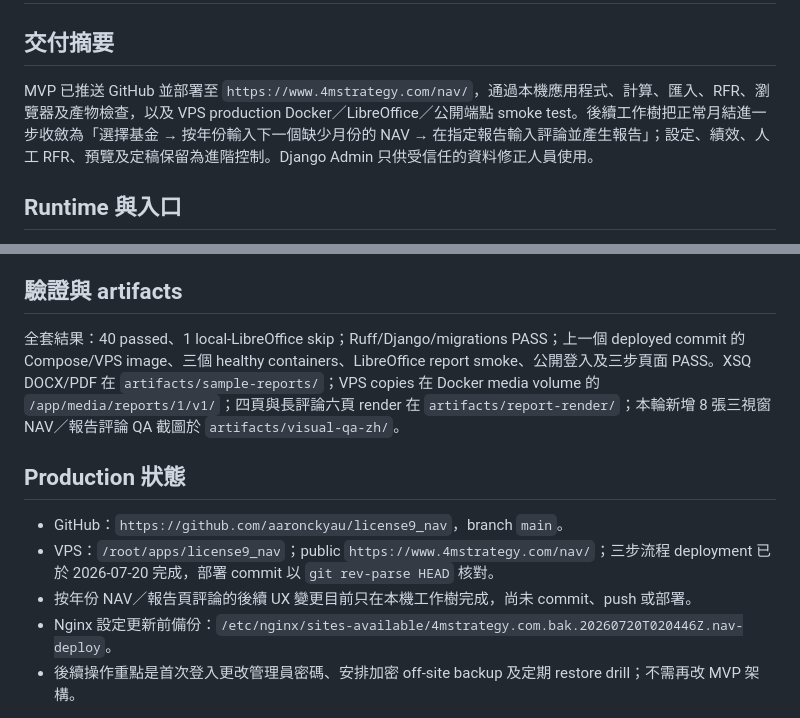
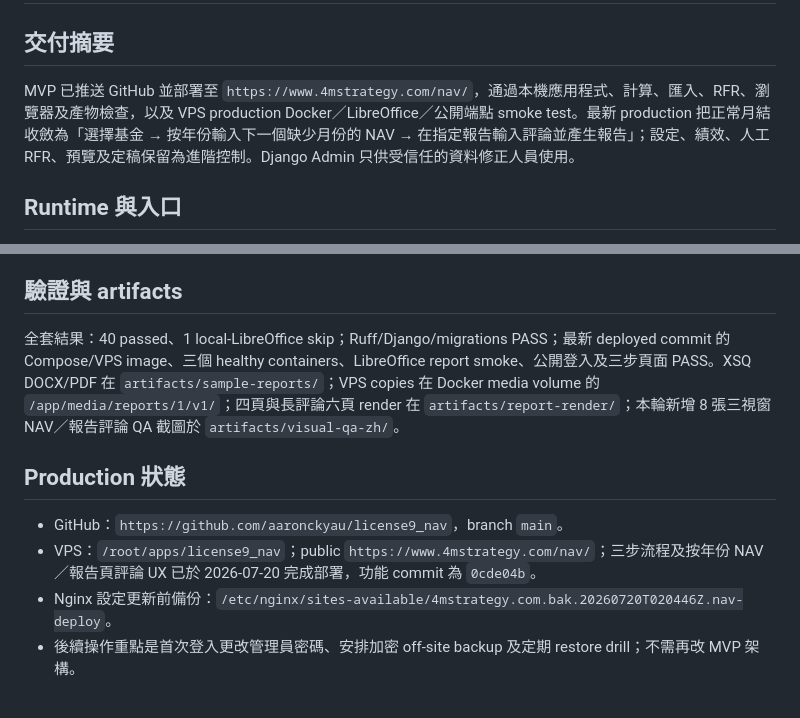
Before and after one commit to aaronckyau/license9_nav, a Markdown page: docs/ENGINEERING_HANDOVER.md, 2 parts joined by grey strips. Rendered like a GitHub page.

Commit message:
docs: record NAV workflow deployment

```diff
--- a/docs/ENGINEERING_HANDOVER.md
+++ b/docs/ENGINEERING_HANDOVER.md
@@ -2,7 +2,7 @@
 
 ## 交付摘要
 
-MVP 已推送 GitHub 並部署至 `https://www.4mstrategy.com/nav/`，通過本機應用程式、計算、匯入、RFR、瀏覽器及產物檢查，以及 VPS production Docker／LibreOffice／公開端點 smoke test。後續工作樹把正常月結進一步收斂為「選擇基金 → 按年份輸入下一個缺少月份的 NAV → 在指定報告輸入評論並產生報告」；設定、績效、人工 RFR、預覽及定稿保留為進階控制。Django Admin 只供受信任的資料修正人員使用。
+MVP 已推送 GitHub 並部署至 `https://www.4mstrategy.com/nav/`，通過本機應用程式、計算、匯入、RFR、瀏覽器及產物檢查，以及 VPS production Docker／LibreOffice／公開端點 smoke test。最新 production 把正常月結收斂為「選擇基金 → 按年份輸入下一個缺少月份的 NAV → 在指定報告輸入評論並產生報告」；設定、績效、人工 RFR、預覽及定稿保留為進階控制。Django Admin 只供受信任的資料修正人員使用。
 
 ## Runtime 與入口
 
@@ -67,12 +67,11 @@ DB/media 必須同一 timestamp 並做 off-site encrypted copy；還原後核對
 
 ## 驗證與 artifacts
 
-全套結果：40 passed、1 local-LibreOffice skip；Ruff/Django/migrations PASS；上一個 deployed commit 的 Compose/VPS image、三個 healthy containers、LibreOffice report smoke、公開登入及三步頁面 PASS。XSQ DOCX/PDF 在 `artifacts/sample-reports/`；VPS copies 在 Docker media volume 的 `/app/media/reports/1/v1/`；四頁與長評論六頁 render 在 `artifacts/report-render/`；本輪新增 8 張三視窗 NAV／報告評論 QA 截圖於 `artifacts/visual-qa-zh/`。
+全套結果：40 passed、1 local-LibreOffice skip；Ruff/Django/migrations PASS；最新 deployed commit 的 Compose/VPS image、三個 healthy containers、LibreOffice report smoke、公開登入及三步頁面 PASS。XSQ DOCX/PDF 在 `artifacts/sample-reports/`；VPS copies 在 Docker media volume 的 `/app/media/reports/1/v1/`；四頁與長評論六頁 render 在 `artifacts/report-render/`；本輪新增 8 張三視窗 NAV／報告評論 QA 截圖於 `artifacts/visual-qa-zh/`。
 
 ## Production 狀態
 
 - GitHub：`https://github.com/aaronckyau/license9_nav`，branch `main`。
-- VPS：`/root/apps/license9_nav`；public `https://www.4mstrategy.com/nav/`；三步流程 deployment 已於 2026-07-20 完成，部署 commit 以 `git rev-parse HEAD` 核對。
-- 按年份 NAV／報告頁評論的後續 UX 變更目前只在本機工作樹完成，尚未 commit、push 或部署。
+- VPS：`/root/apps/license9_nav`；public `https://www.4mstrategy.com/nav/`；三步流程及按年份 NAV／報告頁評論 UX 已於 2026-07-20 完成部署，功能 commit 為 `0cde04b`。
 - Nginx 設定更新前備份：`/etc/nginx/sites-available/4mstrategy.com.bak.20260720T020446Z.nav-deploy`。
 - 後續操作重點是首次登入更改管理員密碼、安排加密 off-site backup 及定期 restore drill；不需再改 MVP 架構。
```
Also changed, not shown: docs/IMPLEMENTATION_STATUS.md (+1 -1 lines), docs/TEST_REPORT.md (+2 -0 lines).
